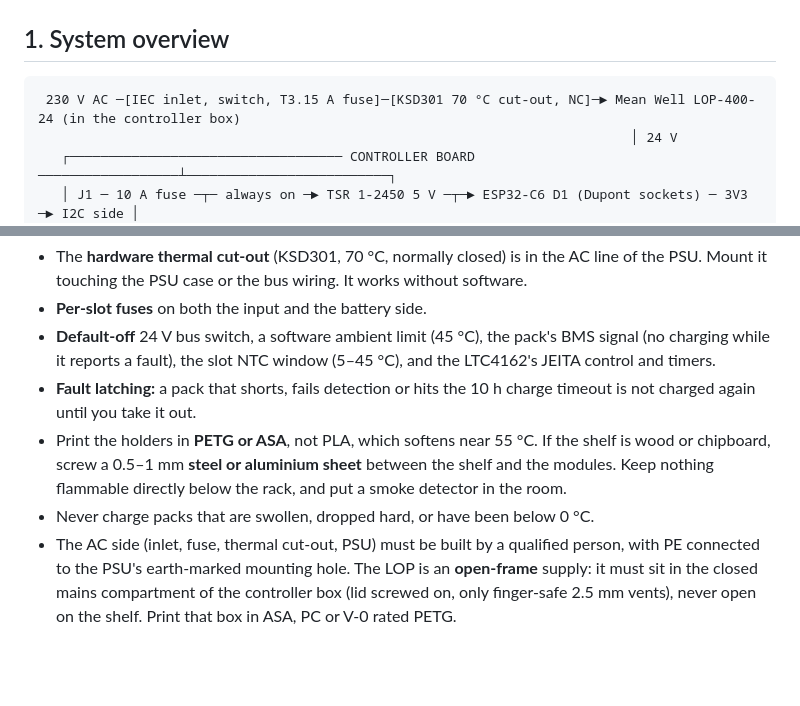
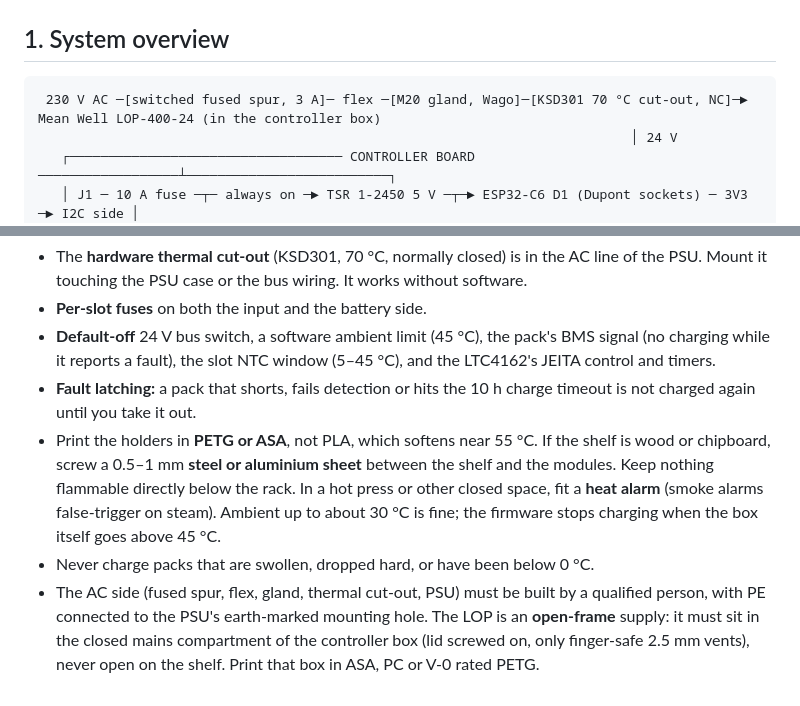
Before and after one commit to Gultak/parkside-charger, a Markdown page: electronics/electronics.md, 2 parts joined by grey strips. Rendered like a GitHub page; blank space fills up the shorter version.

````diff
--- a/electronics/electronics.md
+++ b/electronics/electronics.md
@@ -3,7 +3,7 @@
 ## 1. System overview
 
 ```
- 230 V AC ─[IEC inlet, switch, T3.15 A fuse]─[KSD301 70 °C cut-out, NC]─► Mean Well LOP-400-24 (in the controller box)
+ 230 V AC ─[switched fused spur, 3 A]─ flex ─[M20 gland, Wago]─[KSD301 70 °C cut-out, NC]─► Mean Well LOP-400-24 (in the controller box)
                                                                             │ 24 V
    ┌─────────────────────────────────── CONTROLLER BOARD ──────────────────┴──────────────────────────┐
    │ J1 ─ 10 A fuse ─┬─ always on ─► TSR 1-2450 5 V ─┬─► ESP32-C6 D1 (Dupont sockets) ─ 3V3 ─► I2C side │
@@ -217,9 +217,11 @@ first draft) are not available. The bus switch and buzzer therefore use GPIO19/1
   charged again until you take it out.
 - Print the holders in **PETG or ASA**, not PLA, which softens near 55 °C. If the shelf is wood
   or chipboard, screw a 0.5–1 mm **steel or aluminium sheet** between the shelf and the modules.
-  Keep nothing flammable directly below the rack, and put a smoke detector in the room.
+  Keep nothing flammable directly below the rack. In a hot press or other closed space, fit a
+  **heat alarm** (smoke alarms false-trigger on steam). Ambient up to about 30 °C is fine; the
+  firmware stops charging when the box itself goes above 45 °C.
 - Never charge packs that are swollen, dropped hard, or have been below 0 °C.
-- The AC side (inlet, fuse, thermal cut-out, PSU) must be built by a qualified person, with PE
+- The AC side (fused spur, flex, gland, thermal cut-out, PSU) must be built by a qualified person, with PE
   connected to the PSU's earth-marked mounting hole. The LOP is an **open-frame** supply: it must
   sit in the closed mains compartment of the controller box (lid screwed on, only finger-safe
   2.5 mm vents), never open on the shelf. Print that box in ASA, PC or V-0 rated PETG.
````
Also changed, not shown: BOM.md (+9 -6 lines), docs/mechanical.md (+18 -11 lines), docs/img/controller_box.png, 3 other files.
